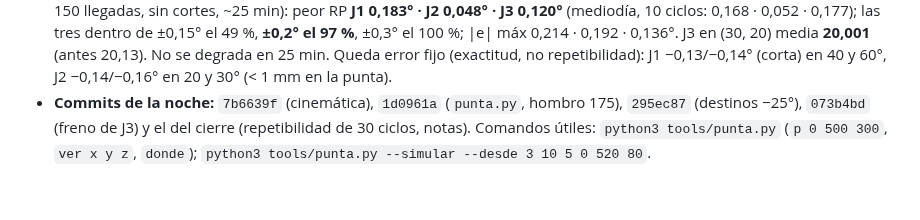
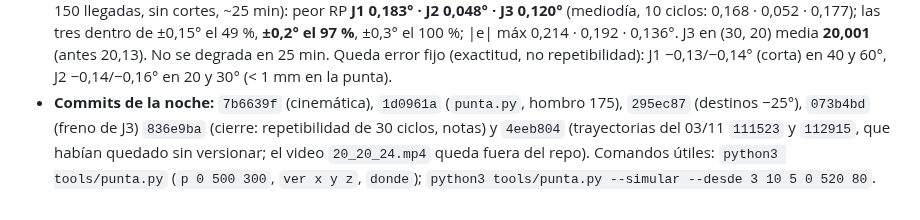
Before and after one commit to HecVelaz/pruebas-esp32, a Markdown page: notas/BITACORA.md, the part around the change. GitHub-like rendering; blank space fills up the shorter version.

Commit message:
notas: bitácora del 05/11 con los últimos commits

```diff
--- a/notas/BITACORA.md
+++ b/notas/BITACORA.md
@@ -807,5 +807,6 @@ de `CLAUDE.md`, movido tal cual el 2026-10-22 (algunas cubren varios días).
   0,136°. J3 en (30, 20) media **20,001** (antes 20,13). No se degrada en 25 min. Queda error fijo (exactitud, no
   repetibilidad): J1 −0,13/−0,14° (corta) en 40 y 60°, J2 −0,14/−0,16° en 20 y 30° (< 1 mm en la punta).
 - **Commits de la noche:** `7b6639f` (cinemática), `1d0961a` (`punta.py`, hombro 175), `295ec87` (destinos −25°),
-  `073b4bd` (freno de J3) y el del cierre (repetibilidad de 30 ciclos, notas). Comandos útiles: `python3 tools/punta.py`
+  `073b4bd` (freno de J3) `836e9ba` (cierre: repetibilidad de 30 ciclos, notas) y `4eeb804` (trayectorias del 03/11
+  `111523` y `112915`, que habían quedado sin versionar; el video `20_20_24.mp4` queda fuera del repo). Comandos útiles: `python3 tools/punta.py`
   (`p 0 500 300`, `ver x y z`, `donde`); `python3 tools/punta.py --simular --desde 3 10 5 0 520 80`.
```
